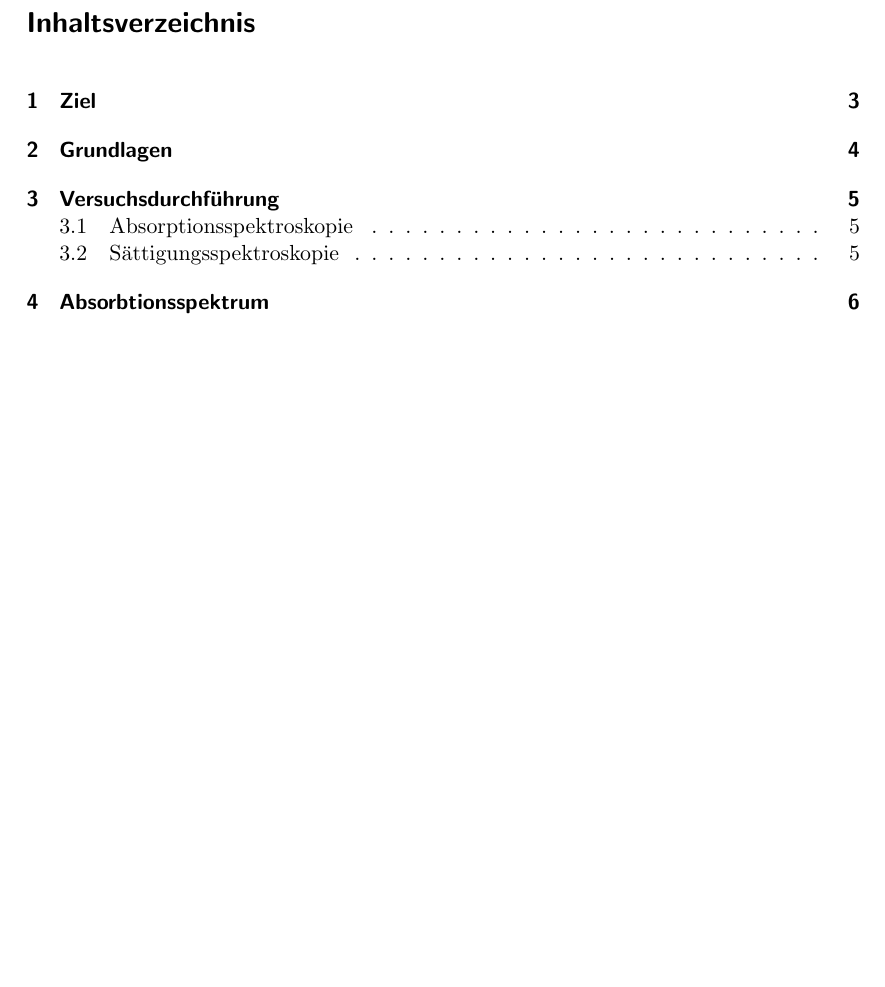
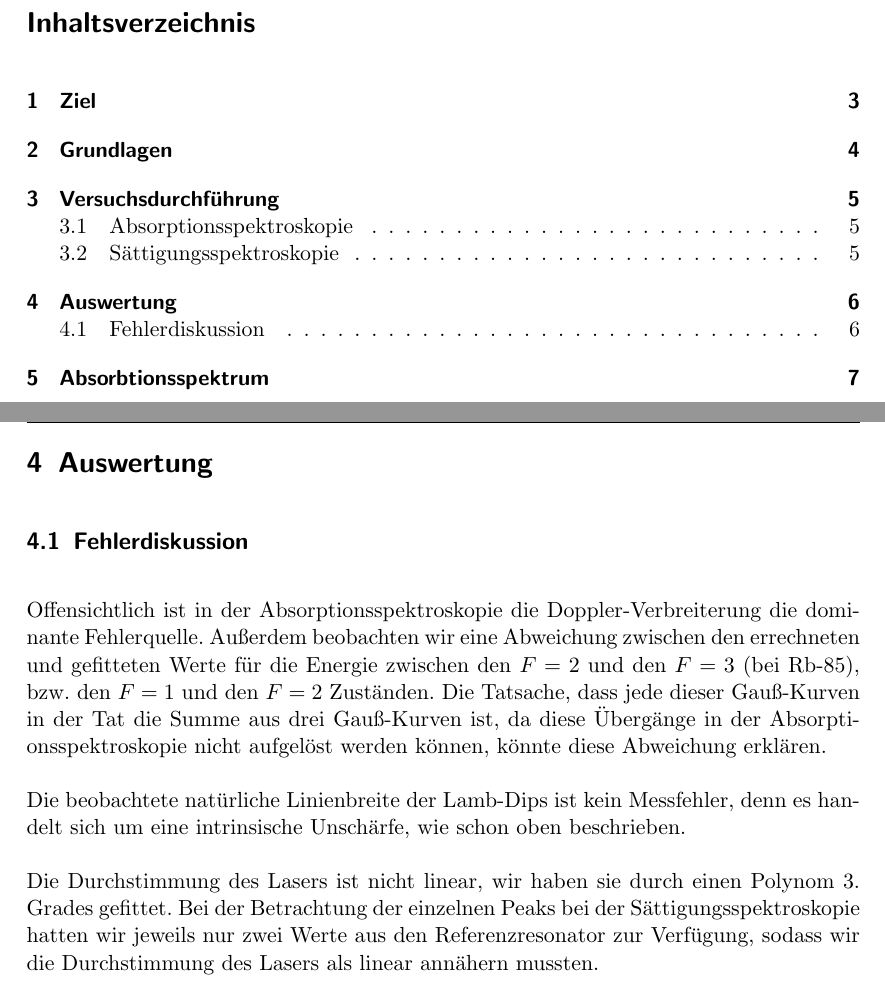
Before and after one commit to dudu-wang/Praktikum, a LaTeX document (H2_Auswertung.tex): part of page 2 of 6 before the commit and two parts of pages 2 and 6 of 7 after it, the two joined at a grey line, cut so that both start at the same text, the shorter picture padded with empty space. Compiled offline with pdfLaTeX.

Commit message:
Sektion Auswertung hinzugefügt

```diff
--- a/H2_Auswertung.tex
+++ b/H2_Auswertung.tex
@@ -88,6 +88,16 @@ Ziel der Sättigungsspektroskopie ist es, die Dopplerverbreiterung zu vermeiden.
 
 Bei diesem Versuch erwarten wir die selben Senkungen zu beobachten, wie in der Absorptionsspektroskopie, allerdings mit sogenannten Lamb-Dips. Wenn der Pumpstrahl die Resonanzfrequenz eines Übergangs trifft, regt er Atome im Gas an, und wenn diese Atome entlang der Verbreitungsachse des Strahls eine Geschwindigkeit nahe Null haben, wird aus Sicht dieser Atome der Teststrahl die selbe Frequenz besitzen wie der Pumpstrahl; allerdings können sie nicht durch den Teststrahl angeregt werden, da diese Anregung schon durch den Pumpstrahl gesättigt wurde. Somit entstehen Peaks im Intensitätsprofil.
 
+\section{Auswertung}
+
+\subsection{Fehlerdiskussion}
+
+Offensichtlich ist in der Absorptionsspektroskopie die Doppler-Verbreiterung die dominante Fehlerquelle. Außerdem beobachten wir eine Abweichung zwischen den errechneten und gefitteten Werte für die Energie zwischen den $F=2$ und den $F=3$ (bei Rb-85), bzw. den $F=1$ und den $F=2$ Zuständen. Die Tatsache, dass jede dieser Gauß-Kurven in der Tat die Summe aus drei Gauß-Kurven ist, da diese Übergänge in der Absorptionsspektroskopie nicht aufgelöst werden können, könnte diese Abweichung erklären.
+
+Die beobachtete natürliche Linienbreite der Lamb-Dips ist kein Messfehler, denn es handelt sich um eine intrinsische Unschärfe, wie schon oben beschrieben.
+
+Die Durchstimmung des Lasers ist nicht linear, wir haben sie durch einen Polynom 3. Grades gefittet. Bei der Betrachtung der einzelnen Peaks bei der Sättigungsspektroskopie hatten wir jeweils nur zwei Werte aus den Referenzresonator zur Verfügung, sodass wir die Durchstimmung des Lasers als linear annähern mussten.
+
 \section{Absorbtionsspektrum}
 
 Es wird werden die Peaks des Referenzresonator gegen die Zeit aufgetragen und mit einem Polynom dritter Ordung gefitted, um die Nichtlinearitär der Verstimmung des Lasers zu korrigieren.
```
